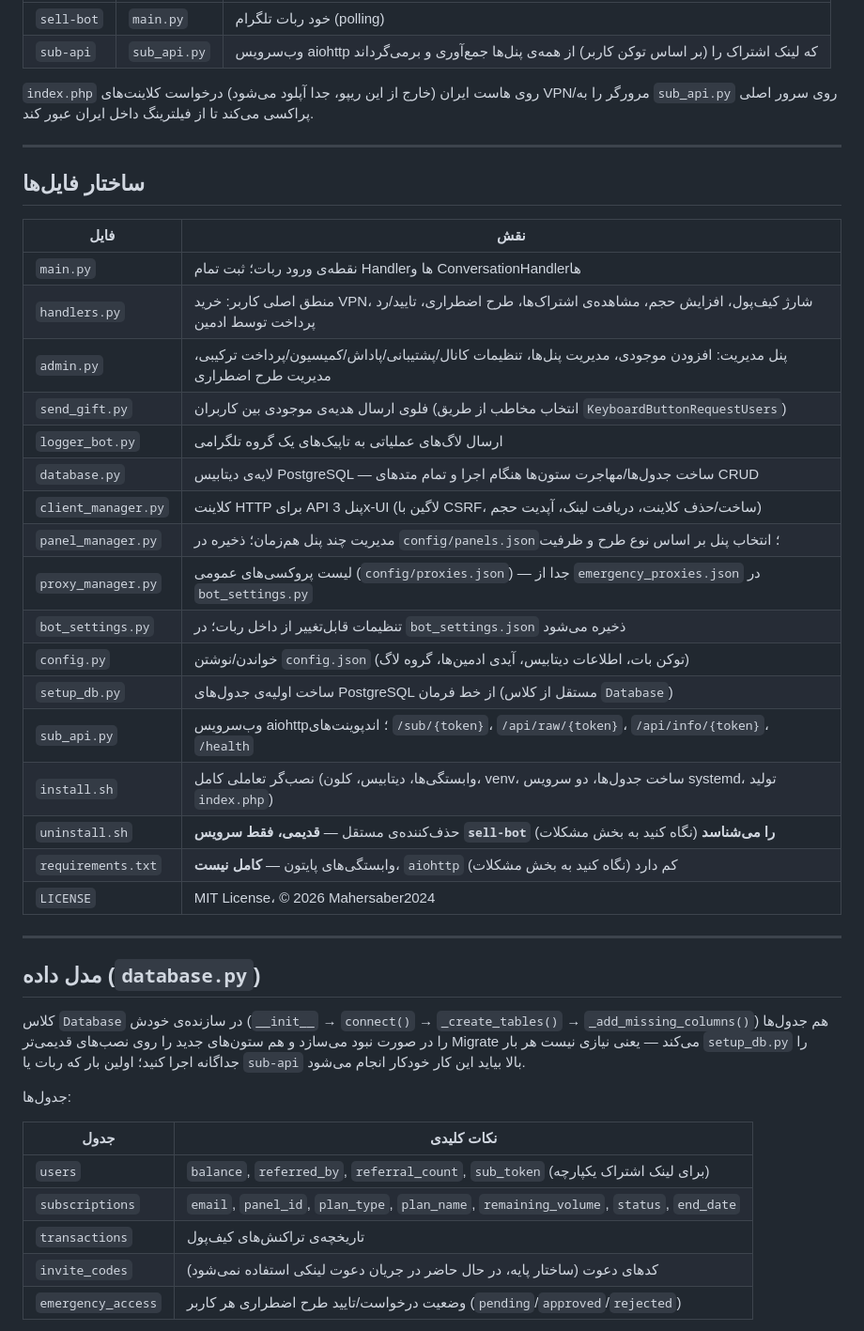
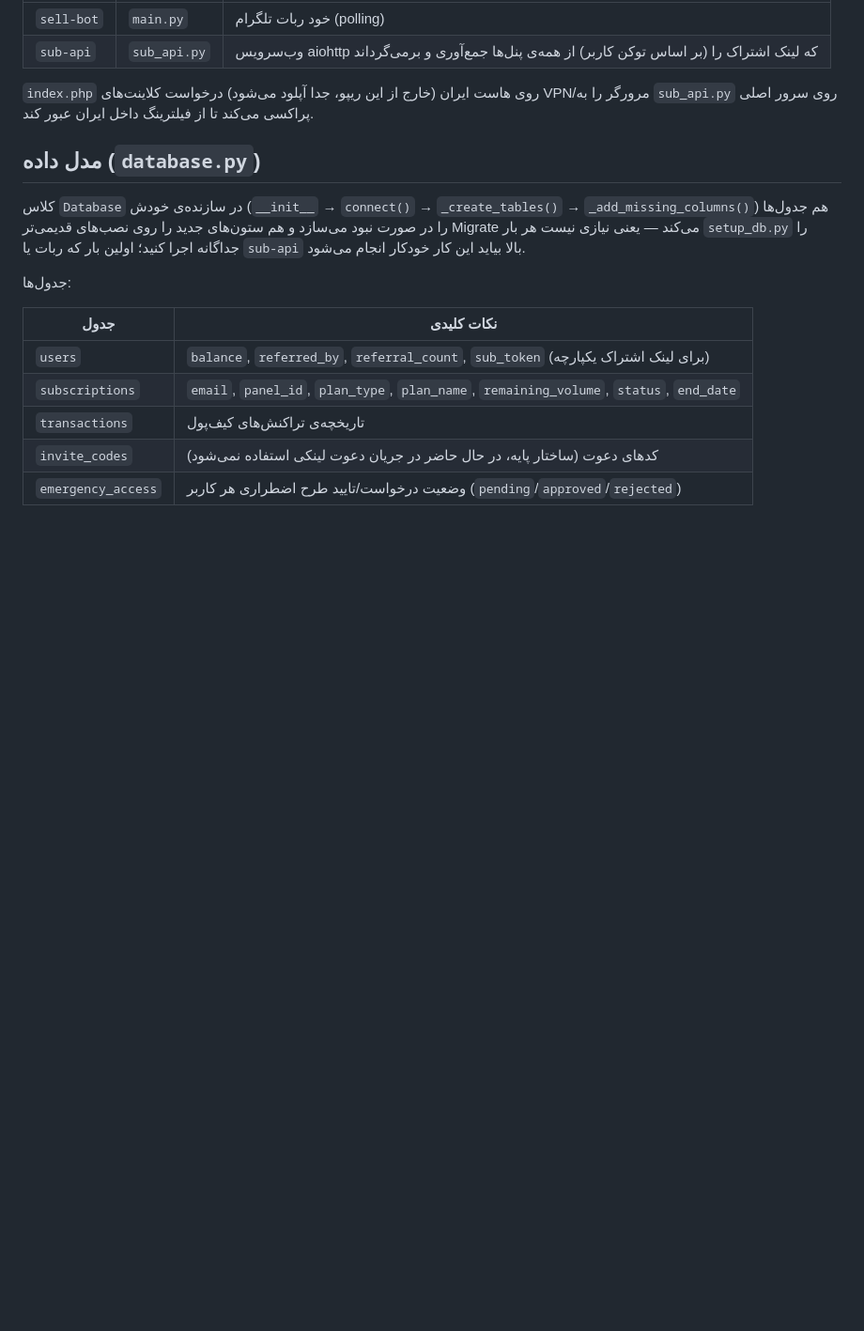
Before and after one commit to Mahersaber2024/JadeTunnel-sales, a Markdown page: README.MD, the part around one of its changes. Shown at 94% size. GitHub-like rendering; blank space fills up the shorter version.

```diff
--- a/README.MD
+++ b/README.MD
@@ -47,32 +47,6 @@
 | `sub-api` | `sub_api.py` | وب‌سرویس aiohttp که لینک اشتراک را (بر اساس توکن کاربر) از همه‌ی پنل‌ها جمع‌آوری و برمی‌گرداند |
 
 `index.php` روی هاست ایران (خارج از این ریپو، جدا آپلود می‌شود) درخواست کلاینت‌های VPN/مرورگر را به `sub_api.py` روی سرور اصلی پراکسی می‌کند تا از فیلترینگ داخل ایران عبور کند.
-
----
-
-## ساختار فایل‌ها
-
-| فایل | نقش |
-|---|---|
-| `main.py` | نقطه‌ی ورود ربات؛ ثبت تمام Handlerها و ConversationHandlerها |
-| `handlers.py` | منطق اصلی کاربر: خرید VPN، شارژ کیف‌پول، افزایش حجم، مشاهده‌ی اشتراک‌ها، طرح اضطراری، تایید/رد پرداخت توسط ادمین |
-| `admin.py` | پنل مدیریت: افزودن موجودی، مدیریت پنل‌ها، تنظیمات کانال/پشتیبانی/پاداش/کمیسیون/پرداخت ترکیبی، مدیریت طرح اضطراری |
-| `send_gift.py` | فلوی ارسال هدیه‌ی موجودی بین کاربران (انتخاب مخاطب از طریق `KeyboardButtonRequestUsers`) |
-| `logger_bot.py` | ارسال لاگ‌های عملیاتی به تاپیک‌های یک گروه تلگرامی |
-| `database.py` | لایه‌ی دیتابیس PostgreSQL — ساخت جدول‌ها/مهاجرت ستون‌ها هنگام اجرا و تمام متدهای CRUD |
-| `client_manager.py` | کلاینت HTTP برای API پنل 3x-UI (لاگین با CSRF، ساخت/حذف کلاینت، دریافت لینک، آپدیت حجم) |
-| `panel_manager.py` | مدیریت چند پنل هم‌زمان؛ ذخیره در `config/panels.json`؛ انتخاب پنل بر اساس نوع طرح و ظرفیت |
-| `proxy_manager.py` | لیست پروکسی‌های عمومی (`config/proxies.json`) — جدا از `emergency_proxies.json` در `bot_settings.py` |
-| `bot_settings.py` | تنظیمات قابل‌تغییر از داخل ربات؛ در `bot_settings.json` ذخیره می‌شود |
-| `config.py` | خواندن/نوشتن `config.json` (توکن بات، اطلاعات دیتابیس، آیدی ادمین‌ها، گروه لاگ) |
-| `setup_db.py` | ساخت اولیه‌ی جدول‌های PostgreSQL از خط فرمان (مستقل از کلاس `Database`) |
-| `sub_api.py` | وب‌سرویس aiohttp؛ اندپوینت‌های `/sub/{token}`، `/api/raw/{token}`، `/api/info/{token}`، `/health` |
-| `install.sh` | نصب‌گر تعاملی کامل (وابستگی‌ها، دیتابیس، کلون، venv، ساخت جدول‌ها، دو سرویس systemd، تولید `index.php`) |
-| `uninstall.sh` | حذف‌کننده‌ی مستقل — **قدیمی، فقط سرویس `sell-bot` را می‌شناسد** (نگاه کنید به بخش مشکلات) |
-| `requirements.txt` | وابستگی‌های پایتون — **کامل نیست**، `aiohttp` کم دارد (نگاه کنید به بخش مشکلات) |
-| `LICENSE` | MIT License، © 2026 Mahersaber2024 |
-
----
 
 ## مدل داده (`database.py`)
 
```
Also changed, not shown: other parts of README.MD (+0 -22 lines).
